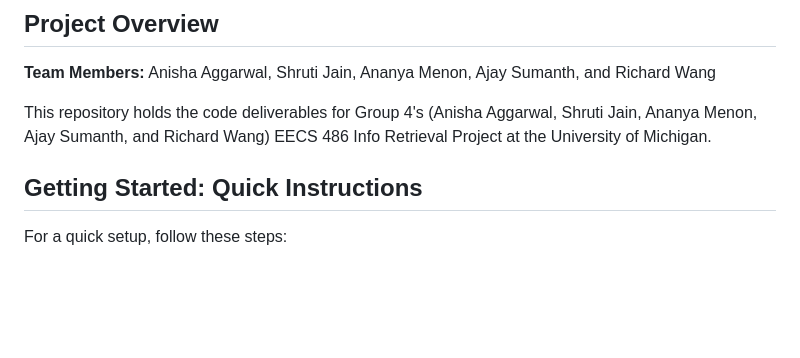
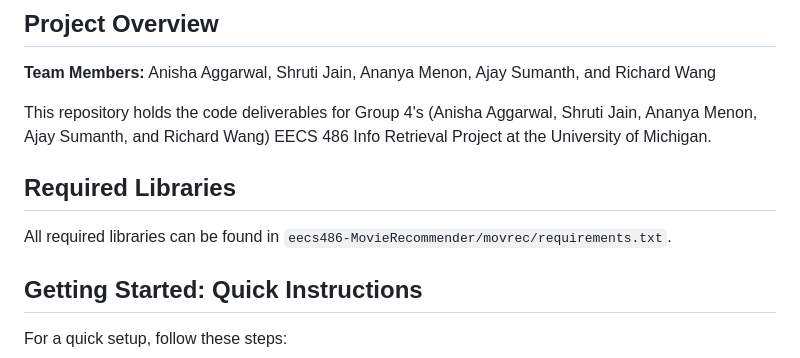
Before and after one commit to AjaySum/MovieRecommender, a Markdown page: README.md, the part around the change. Rendered like a GitHub page; blank space fills up the shorter version.

```diff
--- a/README.md
+++ b/README.md
@@ -17,6 +17,9 @@ Consider the following scenario: you’ve just finished an amazing movie, someth
 **Team Members:** Anisha Aggarwal, Shruti Jain, Ananya Menon, Ajay Sumanth, and Richard Wang
 
 This repository holds the code deliverables for Group 4's (Anisha Aggarwal, Shruti Jain, Ananya Menon, Ajay Sumanth, and Richard Wang) EECS 486 Info Retrieval Project at the University of Michigan.
+
+## Required Libraries
+All required libraries can be found in `eecs486-MovieRecommender/movrec/requirements.txt`.
 
 ## Getting Started: Quick Instructions
 
```
